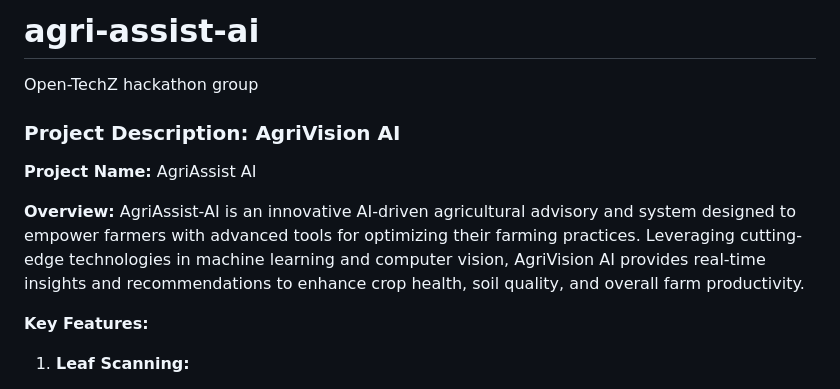
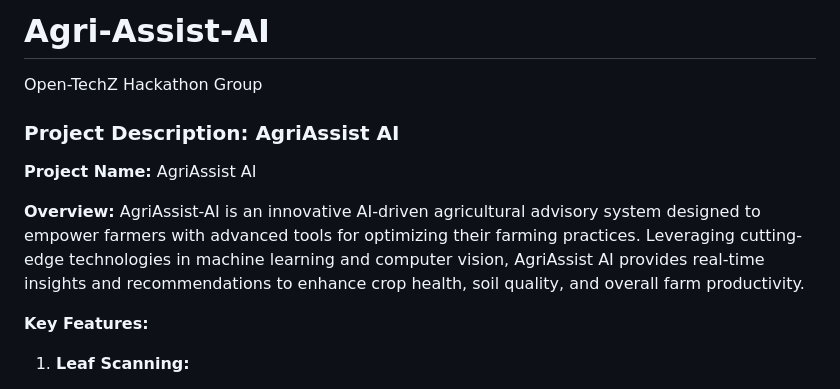
Before and after one commit to prow57/agri-assist-ai, a Markdown page: README.md, the part around one of its changes. Drawn GitHub-style.

```diff
--- a/README.md
+++ b/README.md
@@ -1,13 +1,13 @@
-# agri-assist-ai
+# Agri-Assist-AI
 
-Open-TechZ hackathon group
+Open-TechZ Hackathon Group
 
-### Project Description: AgriVision AI
+### Project Description: AgriAssist AI
 
 **Project Name:** AgriAssist AI
 
 **Overview:**
-AgriAssist-AI is an innovative AI-driven agricultural advisory and system designed to empower farmers with advanced tools for optimizing their farming practices. Leveraging cutting-edge technologies in machine learning and computer vision, AgriVision AI provides real-time insights and recommendations to enhance crop health, soil quality, and overall farm productivity.
+AgriAssist-AI is an innovative AI-driven agricultural advisory system designed to empower farmers with advanced tools for optimizing their farming practices. Leveraging cutting-edge technologies in machine learning and computer vision, AgriAssist AI provides real-time insights and recommendations to enhance crop health, soil quality, and overall farm productivity.
 
 **Key Features:**
 1. **Leaf Scanning:**
```
Also changed, not shown: other parts of README.md (+44 -4 lines).
